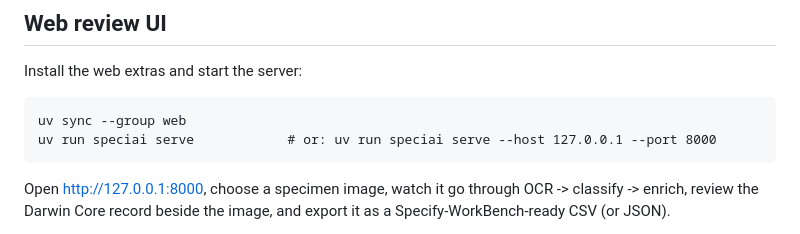
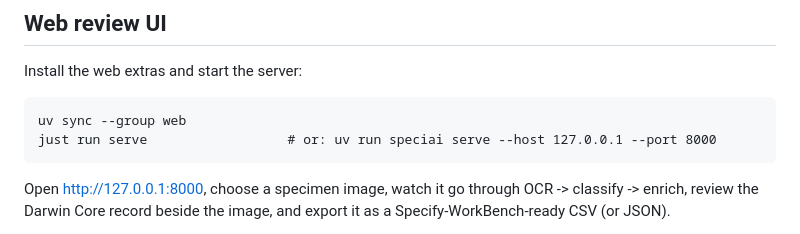
Before and after one commit to sdsc-ordes/speciai, a Markdown page: README.md, the part around the change. Drawn GitHub-style.

Commit message:
docs(readme): show `just run serve` as the convention-preferred command

```diff
--- a/README.md
+++ b/README.md
@@ -65,7 +65,7 @@ flowchart TD
 Install the web extras and start the server:
 
     uv sync --group web
-    uv run speciai serve            # or: uv run speciai serve --host 127.0.0.1 --port 8000
+    just run serve                  # or: uv run speciai serve --host 127.0.0.1 --port 8000
 
 Open http://127.0.0.1:8000, choose a specimen image, watch it go through
 OCR -> classify -> enrich, review the Darwin Core record beside the image, and
```
